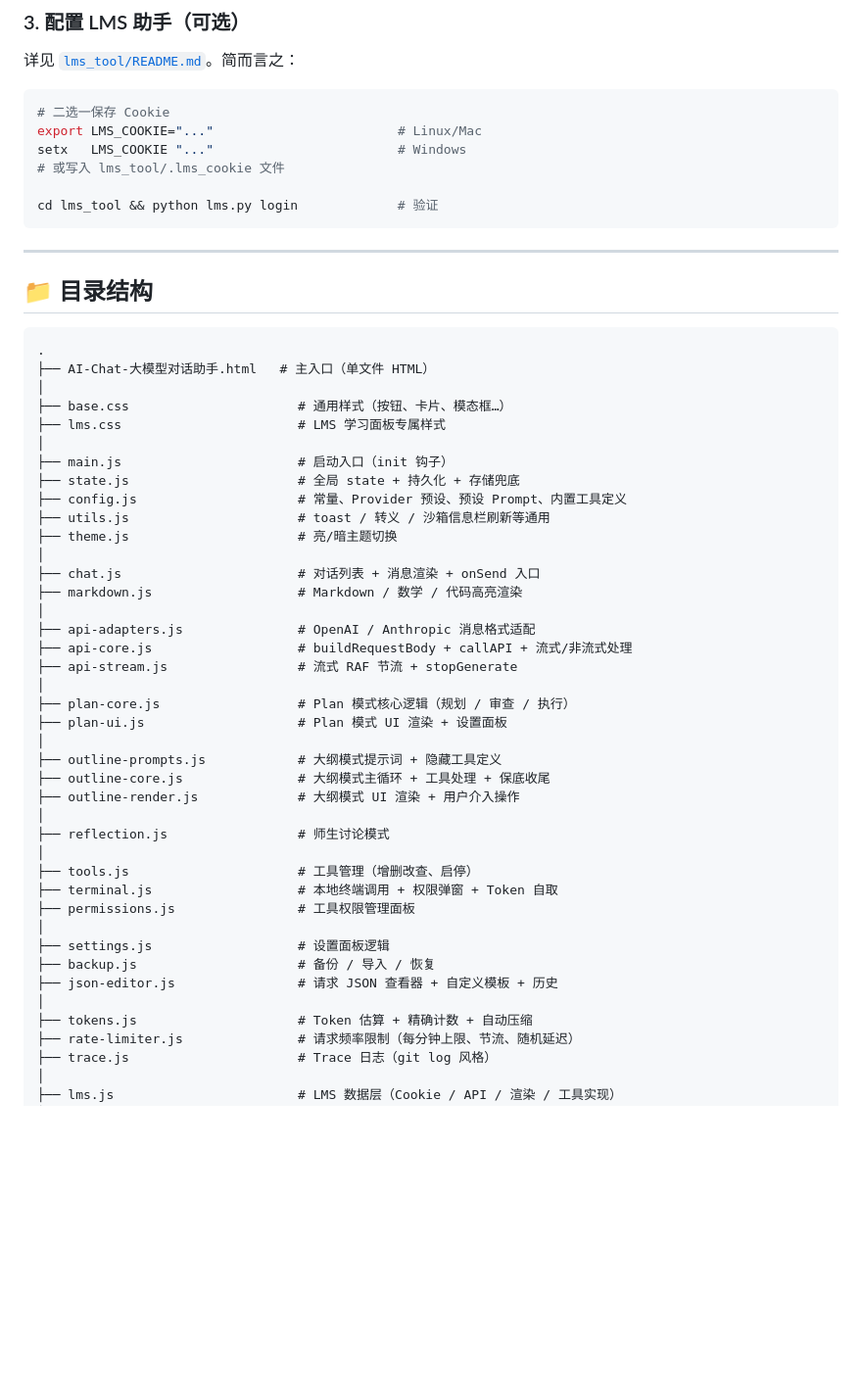
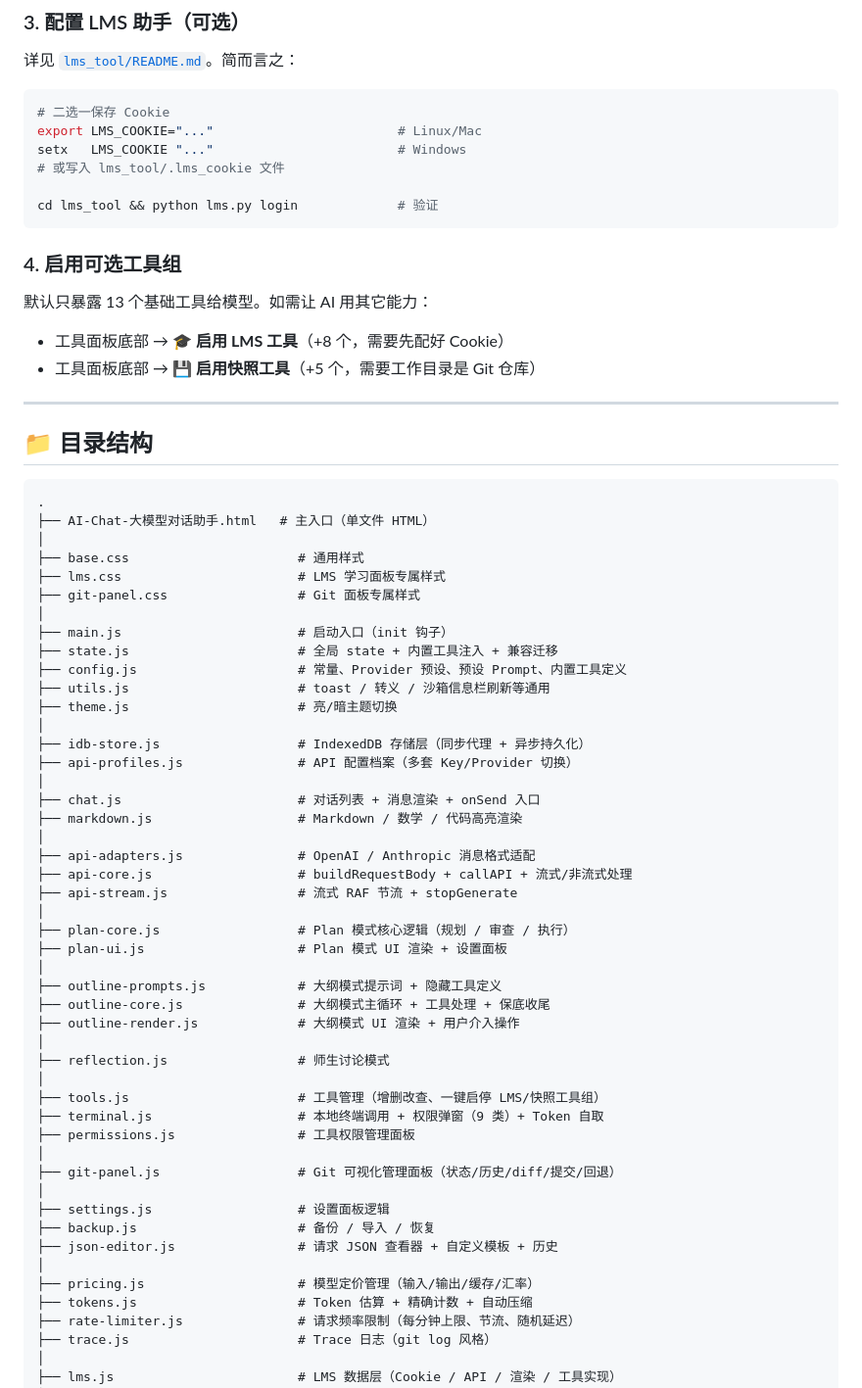
Before and after one commit to 2021577681/ai-chat, a Markdown page: README.md, the part around one of its changes. Shown at 98% size. Rendered like a GitHub page; blank space fills up the shorter version.

````diff
--- a/README.md
+++ b/README.md
@@ -49,6 +65,13 @@ setx   LMS_COOKIE "..."                        # Windows
 cd lms_tool && python lms.py login             # 验证
 ```
 
+### 4. 启用可选工具组
+
+默认只暴露 13 个基础工具给模型。如需让 AI 用其它能力：
+
+- 工具面板底部 → **🎓 启用 LMS 工具**（+8 个，需要先配好 Cookie）
+- 工具面板底部 → **💾 启用快照工具**（+5 个，需要工作目录是 Git 仓库）
+
 ---
 
 ## 📁 目录结构
@@ -57,14 +80,18 @@ cd lms_tool && python lms.py login             # 验证
 .
 ├── AI-Chat-大模型对话助手.html   # 主入口（单文件 HTML）
 │
-├── base.css                      # 通用样式（按钮、卡片、模态框…）
+├── base.css                      # 通用样式
 ├── lms.css                       # LMS 学习面板专属样式
+├── git-panel.css                 # Git 面板专属样式
 │
 ├── main.js                       # 启动入口（init 钩子）
-├── state.js                      # 全局 state + 持久化 + 存储兜底
+├── state.js                      # 全局 state + 内置工具注入 + 兼容迁移
 ├── config.js                     # 常量、Provider 预设、预设 Prompt、内置工具定义
 ├── utils.js                      # toast / 转义 / 沙箱信息栏刷新等通用
 ├── theme.js                      # 亮/暗主题切换
+│
+├── idb-store.js                  # IndexedDB 存储层（同步代理 + 异步持久化）
+├── api-profiles.js               # API 配置档案（多套 Key/Provider 切换）
 │
 ├── chat.js                       # 对话列表 + 消息渲染 + onSend 入口
 ├── markdown.js                   # Markdown / 数学 / 代码高亮渲染
@@ -82,14 +109,17 @@ cd lms_tool && python lms.py login             # 验证
 │
 ├── reflection.js                 # 师生讨论模式
 │
-├── tools.js                      # 工具管理（增删改查、启停）
-├── terminal.js                   # 本地终端调用 + 权限弹窗 + Token 自取
+├── tools.js                      # 工具管理（增删改查、一键启停 LMS/快照工具组）
+├── terminal.js                   # 本地终端调用 + 权限弹窗（9 类）+ Token 自取
 ├── permissions.js                # 工具权限管理面板
+│
+├── git-panel.js                  # Git 可视化管理面板（状态/历史/diff/提交/回退）
 │
 ├── settings.js                   # 设置面板逻辑
 ├── backup.js                     # 备份 / 导入 / 恢复
 ├── json-editor.js                # 请求 JSON 查看器 + 自定义模板 + 历史
 │
+├── pricing.js                    # 模型定价管理（输入/输出/缓存/汇率）
 ├── tokens.js                     # Token 估算 + 精确计数 + 自动压缩
 ├── rate-limiter.js               # 请求频率限制（每分钟上限、节流、随机延迟）
 ├── trace.js                      # Trace 日志（git log 风格）
````
Also changed, not shown: other parts of README.md (+83 -12 lines).
